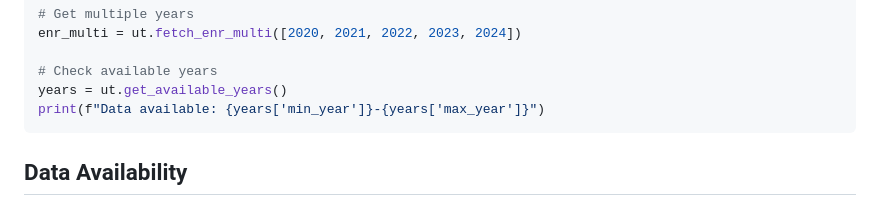
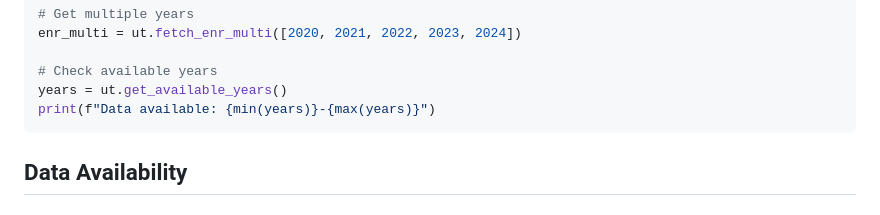
Before and after one commit to almartin82/utschooldata, a Markdown page: README.md, the part around the change. GitHub-like rendering.

````diff
--- a/README.md
+++ b/README.md
@@ -56,7 +56,7 @@ enr_multi = ut.fetch_enr_multi([2020, 2021, 2022, 2023, 2024])
 
 # Check available years
 years = ut.get_available_years()
-print(f"Data available: {years['min_year']}-{years['max_year']}")
+print(f"Data available: {min(years)}-{max(years)}")
 ```
 
 ## Data Availability
````
Also changed, not shown: EXPANSION.md (added, +534 -0 lines).
